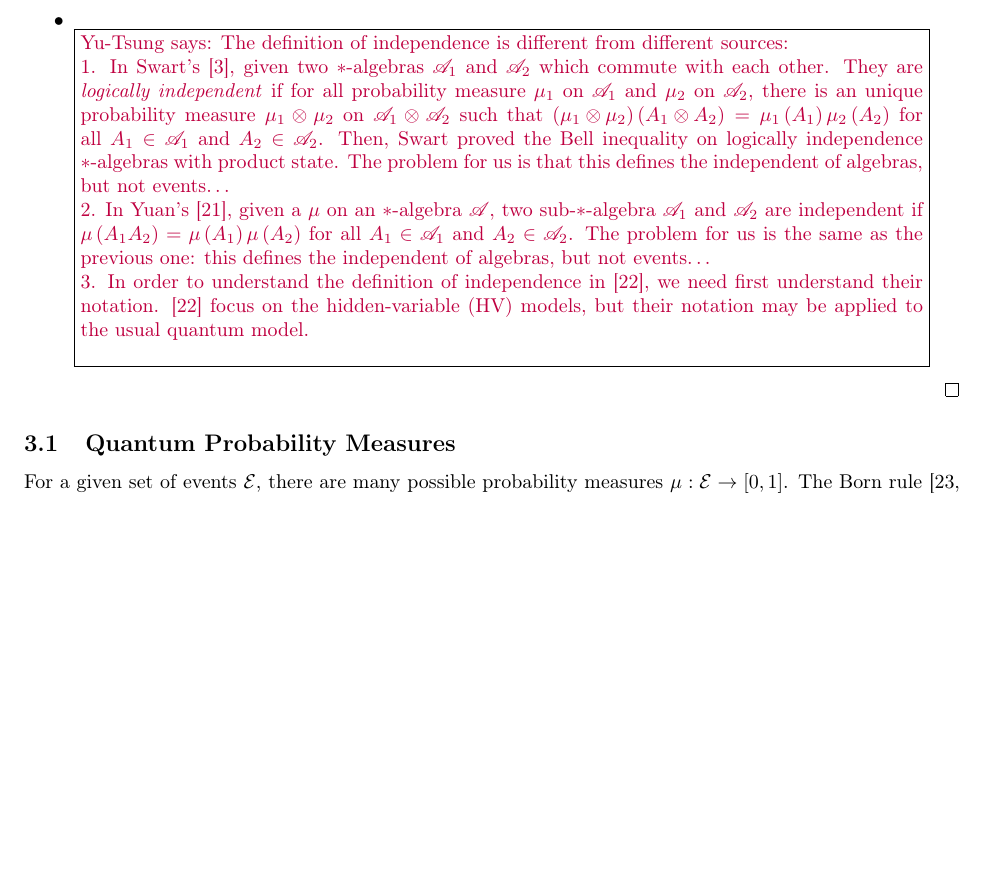
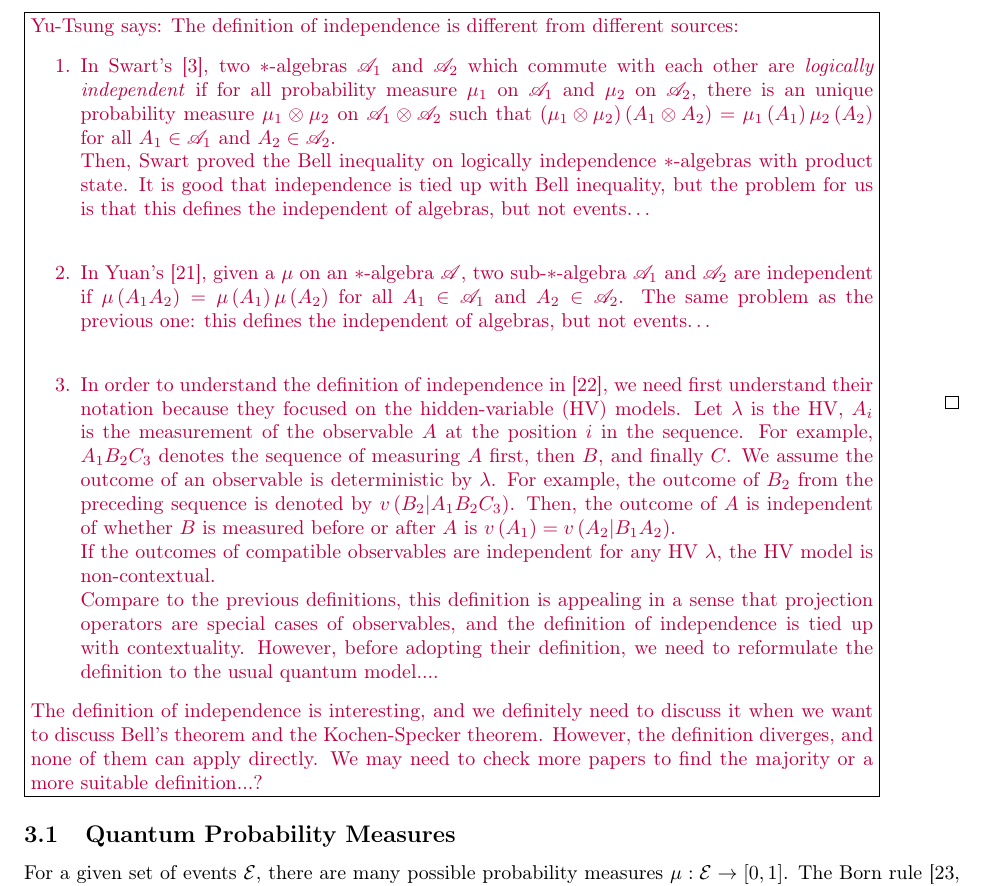
Before and after one commit to yuttai/Contextuality-and-Nonlocality-in-Discrete-Quantum-Theory, a LaTeX document (prob.tex): part of page 6 of 10, cut at the place of the change, the shorter picture padded with empty space. Compiled offline with pdfLaTeX.

Commit message:
prob.tex \section{Quantum Probability Spaces} Updates...

```diff
--- a/prob.tex
+++ b/prob.tex
@@ -968,31 +968,51 @@ in classical probability.
 The product of two projection operators~$P_{1}P_{2}$ is also a projection
 operator if and only if they commute. This corresponds to the classical intersection
 between events.
-\item ~\\ \yutsung{The definition of independence is different from different
-sources:\\
-1. In Swart's~\cite{Swart2013}, given two $*$-algebras~$\mathscr{A}_{1}$ and
-$\mathscr{A}_{2}$ which commute with each other. They are \emph{logically
+\end{itemize}
+\yutsung{The definition of independence is different from different
+sources:
+\begin{enumerate}
+\item In Swart's~\cite{Swart2013}, two $*$-algebras~$\mathscr{A}_{1}$ and
+$\mathscr{A}_{2}$ which commute with each other are \emph{logically
 independent} if for all probability measure~$\mu_{1}$ on $\mathscr{A}_{1}$ and
 $\mu_{2}$ on $\mathscr{A}_{2}$, there is an unique probability measure~$\mu_{1}\otimes\mu_{2}$
 on $\mathscr{A}_{1}\otimes\mathscr{A}_{2}$ such that
 $\left(\mu_{1}\otimes\mu_{2}\right)\left(A_{1}\otimes
 A_{2}\right)=\mu_{1}\left(A_{1}\right)\mu_{2}\left(A_{2}\right)$
-for all $A_{1}\in\mathscr{A}_{1}$ and $A_{2}\in\mathscr{A}_{2}$.
+for all $A_{1}\in\mathscr{A}_{1}$ and $A_{2}\in\mathscr{A}_{2}$.\\
 Then, Swart proved the Bell inequality on logically independence $*$-algebras
-with product state. The problem for us is that this defines the independent of
+with product state. It is good that independence is tied up with Bell
+inequality, but the problem for us is that this defines the independent of
 algebras, but not events\ldots\\
-2. In Yuan's~\cite{Yuan2012}, given a $\mu$ on an $*$-algebra~$\mathscr{A}$,
+\item In Yuan's~\cite{Yuan2012}, given a $\mu$ on an $*$-algebra~$\mathscr{A}$,
 two sub-$*$-algebra $\mathscr{A}_{1}$ and $\mathscr{A}_{2}$ are independent
 if $\mu\left(A_{1}A_{2}\right)=\mu\left(A_{1}\right)\mu\left(A_{2}\right)$
 for all $A_{1}\in\mathscr{A}_{1}$ and $A_{2}\in\mathscr{A}_{2}$.
-The problem for us is the same as the previous one: this defines the
+The same problem as the previous one: this defines the
 independent of algebras, but not events\ldots\\
-3. In order to understand the definition of independence in~\cite{GuehneKleinmannCabelloEtAl2010},
-we need first understand their notation. \cite{GuehneKleinmannCabelloEtAl2010}
-focus on the hidden-variable (HV) models, but their notation may be
-applied to the usual quantum model. \\
-}
-\end{itemize}
+\item In order to understand the definition of independence in~\cite{GuehneKleinmannCabelloEtAl2010},
+we need first understand their notation because they focused on the
+hidden-variable (HV) models. Let $\lambda$ is the HV, $A_{i}$ is
+the measurement of the observable~$A$ at the position $i$ in the
+sequence. For example, $A_{1}B_{2}C_{3}$ denotes the sequence of
+measuring $A$ first, then $B$, and finally $C$. We assume the outcome
+of an observable is deterministic by $\lambda$. For example, the
+outcome of $B_{2}$ from the preceding sequence is denoted by $v\left(B_{2}\middle|A_{1}B_{2}C_{3}\right)$.
+Then, the outcome of $A$ is independent of whether $B$ is measured
+before or after $A$ is $v\left(A_{1}\right)=v\left(A_{2}\middle|B_{1}A_{2}\right)$.\\
+If the outcomes of compatible observables are independent for any
+HV~$\lambda$, the HV model is non-contextual.\\
+Compare to the previous definitions, this definition is appealing
+in a sense that projection operators are special cases of observables,
+and the definition of independence is tied up with contextuality.
+However, before adopting their definition, we need to reformulate
+the definition to the usual quantum model....
+\end{enumerate}
+The definition of independence is interesting, and we definitely need
+to discuss it when we want to discuss Bell's theorem and the Kochen-Specker
+theorem. However, the definition diverges, and none of them can apply
+directly. We may need to check more papers to find the majority or
+a more suitable definition...?}
 \qed\end{definition}
 
 %%%%%
```
Also changed, not shown: prob.pdf, 1 other file.
